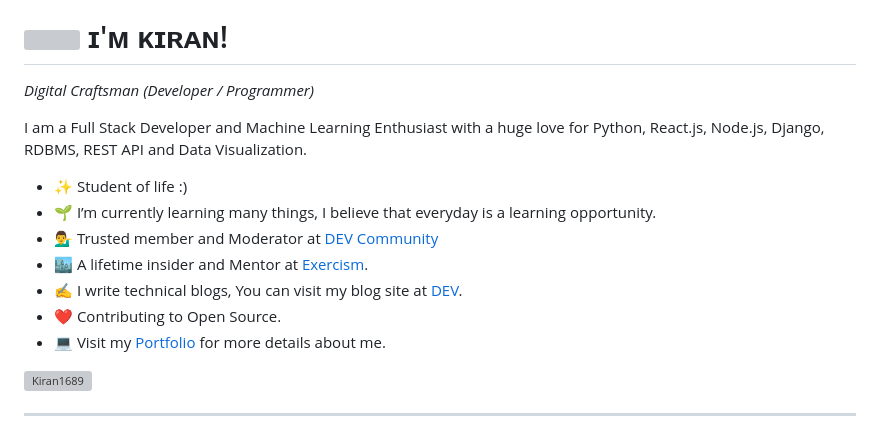
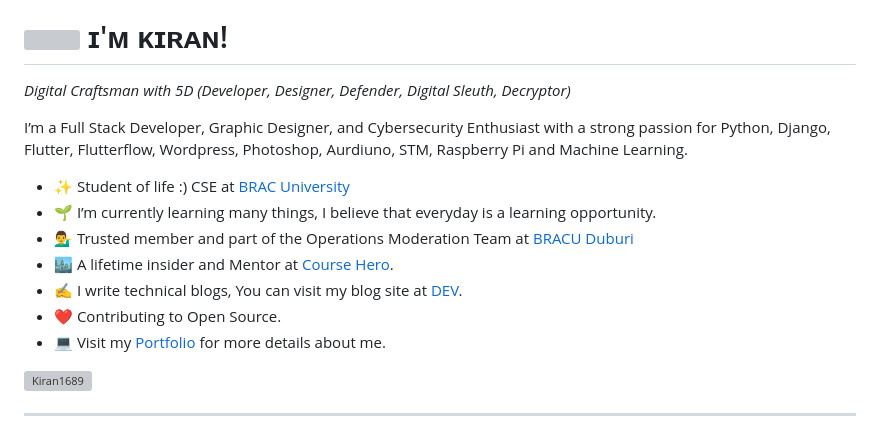
Before and after one commit to withishtiaq/withishtiaq.github.io, a Markdown page: README.md, the part around one of its changes. GitHub-like rendering; grey boxes are pictures that could not be loaded.

```diff
--- a/README.md
+++ b/README.md
@@ -8,15 +8,15 @@
 
 <!--Header Name-->
 # <img src="https://emojis.slackmojis.com/emojis/images/1531849430/4246/blob-sunglasses.gif?1531849430" width="30"/> ɪ'ᴍ ᴋɪʀᴀɴ!
-*Digital Craftsman (Developer / Programmer)*
+*Digital Craftsman with 5D (Developer, Designer, Defender, Digital Sleuth, Decryptor)*
 <br />
 
 <!--Start Intro-->
-<p align="left">I am a Full Stack Developer and Machine Learning Enthusiast with a huge love for Python, React.js, Node.js, Django, RDBMS, REST API and Data Visualization. </p>
+<p align="left">I’m a Full Stack Developer, Graphic Designer, and Cybersecurity Enthusiast with a strong passion for Python, Django, Flutter, Flutterflow, Wordpress, Photoshop, Aurdiuno, STM, Raspberry Pi and Machine Learning. </p>
 
-- ✨ Student of life :)
+- ✨ Student of life :) CSE at [BRAC University](https://www.bracu.ac.bd/)
 - 🌱 I’m currently learning many things, I believe that everyday is a learning opportunity.
-- 💁‍♂️ Trusted member and Moderator at [DEV Community](https://dev.to)
-- 🏙 A lifetime insider and Mentor at [Exercism](https://exercism.org/profiles/Kiran1689).
-- ✍ I write technical blogs, You can visit my blog site at [DEV](https://dev.to/dev_kiran).
+- 💁‍♂️ Trusted member and part of the Operations Moderation Team at [BRACU Duburi](https://bracu-duburi.com/)
+- 🏙 A lifetime insider and Mentor at [Course Hero](https://www.coursehero.com/profile/withishtiaq/).
+- ✍ I write technical blogs, You can visit my blog site at [DEV](https://dev.to/withishtiaq).
 - ❤ Contributing to Open Source.
```
Also changed, not shown: other parts of README.md (+1 -1 lines).
